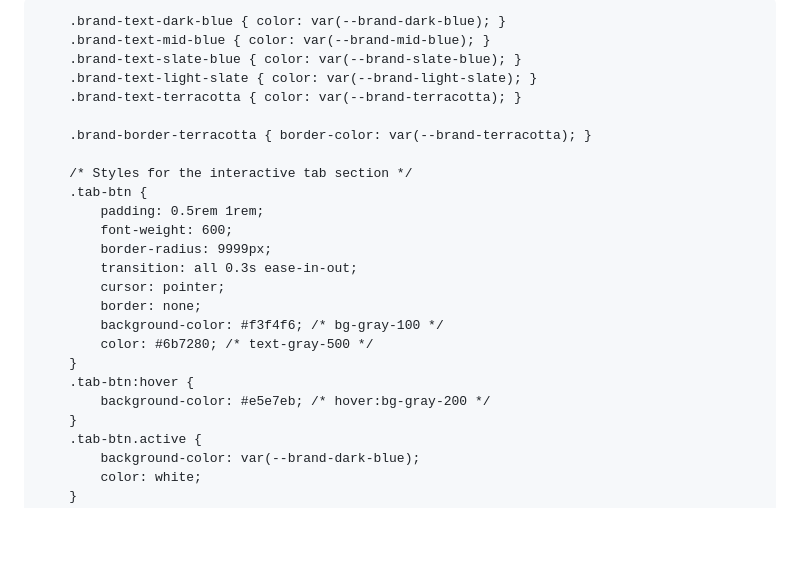
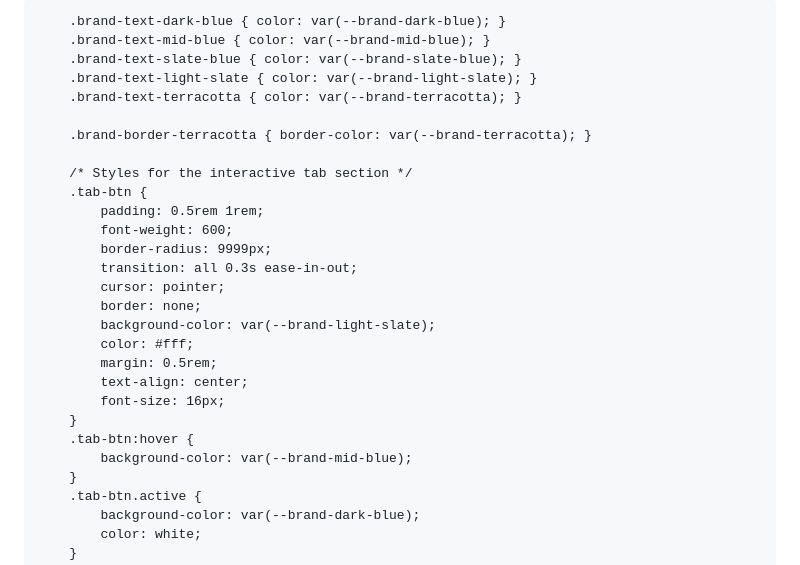
Before and after one commit to SIPRC-Marketing/monthly-newsletter-oct, a Markdown page: README.md, the part around one of its changes. Rendered like a GitHub page; blank space fills up the shorter version.

```diff
--- a/README.md
+++ b/README.md
@@ -12,6 +12,9 @@
             font-family: 'Readex Pro', 'Inter', sans-serif;
             -webkit-font-smoothing: antialiased;
             -moz-osx-font-smoothing: grayscale;
+            background-color: #f8f9fa;
+            margin: 0;
+            padding: 0;
         }
         /* تعريف الألوان الرئيسية المستوحاة من الصورة المرفقة */
         :root {
@@ -47,11 +50,14 @@
             transition: all 0.3s ease-in-out;
             cursor: pointer;
             border: none;
-            background-color: #f3f4f6; /* bg-gray-100 */
-            color: #6b7280; /* text-gray-500 */
+            background-color: var(--brand-light-slate);
+            color: #fff;
+            margin: 0.5rem;
+            text-align: center;
+            font-size: 16px;
         }
         .tab-btn:hover {
-            background-color: #e5e7eb; /* hover:bg-gray-200 */
+            background-color: var(--brand-mid-blue);
         }
         .tab-btn.active {
             background-color: var(--brand-dark-blue);
```
Also changed, not shown: other parts of README.md (+2 -3 lines).
